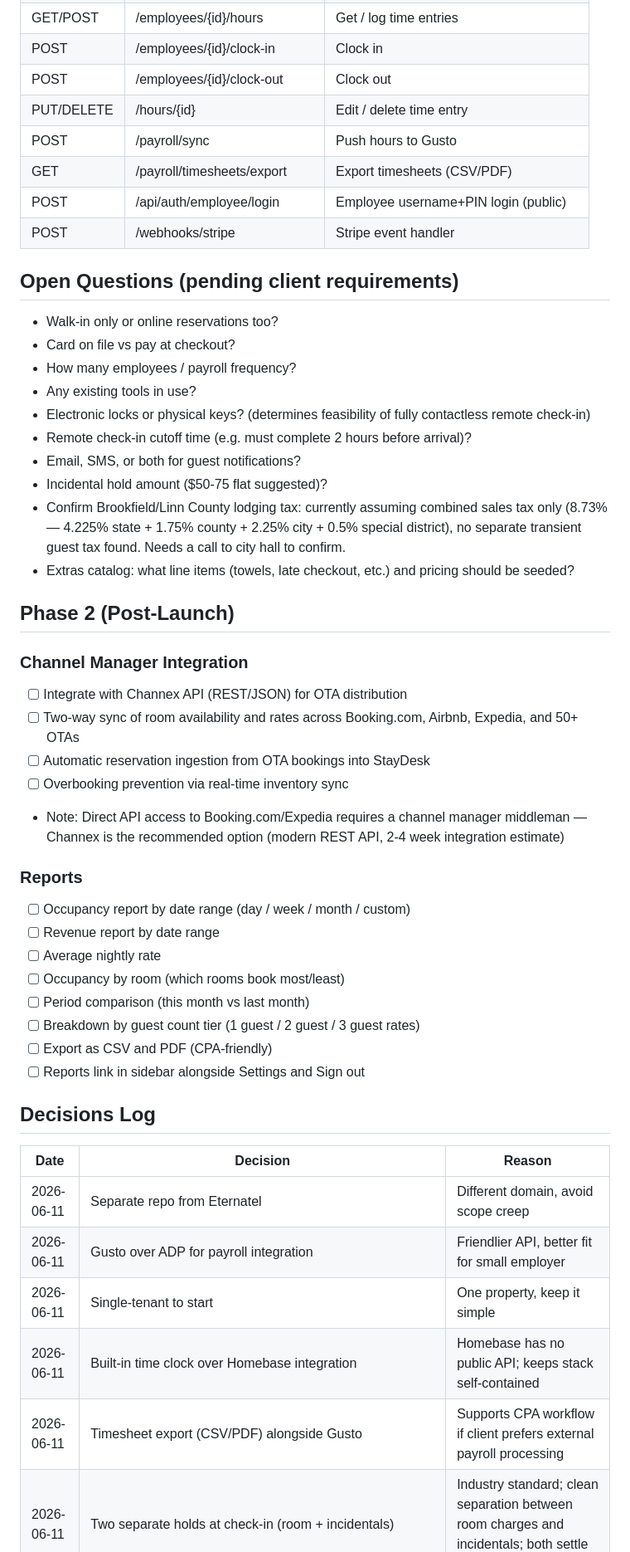
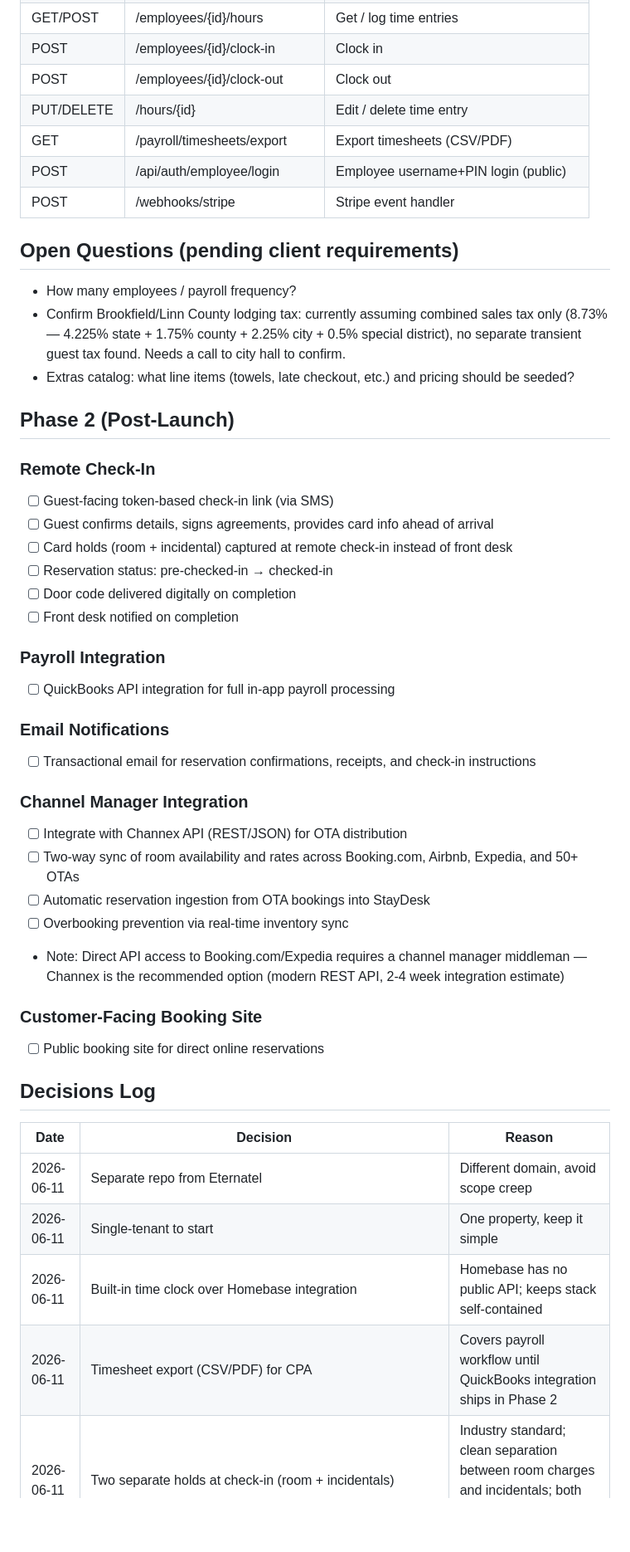
Before and after one commit to ryanpalmercs/staydesk, a Markdown page: docs/planning.md, the part around one of its changes. Shown at 83% size. Rendered like a GitHub page; blank space fills up the shorter version.

Commit message:
Update planning doc

```diff
--- a/docs/planning.md
+++ b/docs/planning.md
@@ -84,24 +96,30 @@ All tables include `created_at` and `updated_at` audit columns.
 | POST | /employees/{id}/clock-in | Clock in |
 | POST | /employees/{id}/clock-out | Clock out |
 | PUT/DELETE | /hours/{id} | Edit / delete time entry |
-| POST | /payroll/sync | Push hours to Gusto |
 | GET | /payroll/timesheets/export | Export timesheets (CSV/PDF) |
 | POST | /api/auth/employee/login | Employee username+PIN login (public) |
 | POST | /webhooks/stripe | Stripe event handler |
 
 ## Open Questions (pending client requirements)
-- Walk-in only or online reservations too?
-- Card on file vs pay at checkout?
 - How many employees / payroll frequency?
-- Any existing tools in use?
-- Electronic locks or physical keys? (determines feasibility of fully contactless remote check-in)
-- Remote check-in cutoff time (e.g. must complete 2 hours before arrival)?
-- Email, SMS, or both for guest notifications?
-- Incidental hold amount ($50-75 flat suggested)?
 - Confirm Brookfield/Linn County lodging tax: currently assuming combined sales tax only (8.73% — 4.225% state + 1.75% county + 2.25% city + 0.5% special district), no separate transient guest tax found. Needs a call to city hall to confirm.
 - Extras catalog: what line items (towels, late checkout, etc.) and pricing should be seeded?
 
 ## Phase 2 (Post-Launch)
+
+### Remote Check-In
+- [ ] Guest-facing token-based check-in link (via SMS)
+- [ ] Guest confirms details, signs agreements, provides card info ahead of arrival
+- [ ] Card holds (room + incidental) captured at remote check-in instead of front desk
+- [ ] Reservation status: pre-checked-in → checked-in
+- [ ] Door code delivered digitally on completion
+- [ ] Front desk notified on completion
+
+### Payroll Integration
+- [ ] QuickBooks API integration for full in-app payroll processing
+
+### Email Notifications
+- [ ] Transactional email for reservation confirmations, receipts, and check-in instructions
 
 ### Channel Manager Integration
 - [ ] Integrate with Channex API (REST/JSON) for OTA distribution
@@ -110,22 +128,14 @@ All tables include `created_at` and `updated_at` audit columns.
 - [ ] Overbooking prevention via real-time inventory sync
 - Note: Direct API access to Booking.com/Expedia requires a channel manager middleman — Channex is the recommended option (modern REST API, 2-4 week integration estimate)
 
-### Reports
-- [ ] Occupancy report by date range (day / week / month / custom)
-- [ ] Revenue report by date range
-- [ ] Average nightly rate
-- [ ] Occupancy by room (which rooms book most/least)
-- [ ] Period comparison (this month vs last month)
-- [ ] Breakdown by guest count tier (1 guest / 2 guest / 3 guest rates)
-- [ ] Export as CSV and PDF (CPA-friendly)
-- [ ] Reports link in sidebar alongside Settings and Sign out
+### Customer-Facing Booking Site
+- [ ] Public booking site for direct online reservations
 
 ## Decisions Log
 | Date | Decision | Reason |
 |------|----------|--------|
 | 2026-06-11 | Separate repo from Eternatel | Different domain, avoid scope creep |
-| 2026-06-11 | Gusto over ADP for payroll integration | Friendlier API, better fit for small employer |
 | 2026-06-11 | Single-tenant to start | One property, keep it simple |
 | 2026-06-11 | Built-in time clock over Homebase integration | Homebase has no public API; keeps stack self-contained |
-| 2026-06-11 | Timesheet export (CSV/PDF) alongside Gusto | Supports CPA workflow if client prefers external payroll processing |
+| 2026-06-11 | Timesheet export (CSV/PDF) for CPA | Covers payroll workflow until QuickBooks integration ships in Phase 2 |
 | 2026-06-11 | Two separate holds at check-in (room + incidentals) | Industry standard; clean separation between room charges and incidentals; both settle or release at checkout |
```
Also changed, not shown: other parts of docs/planning.md (+27 -12 lines).
